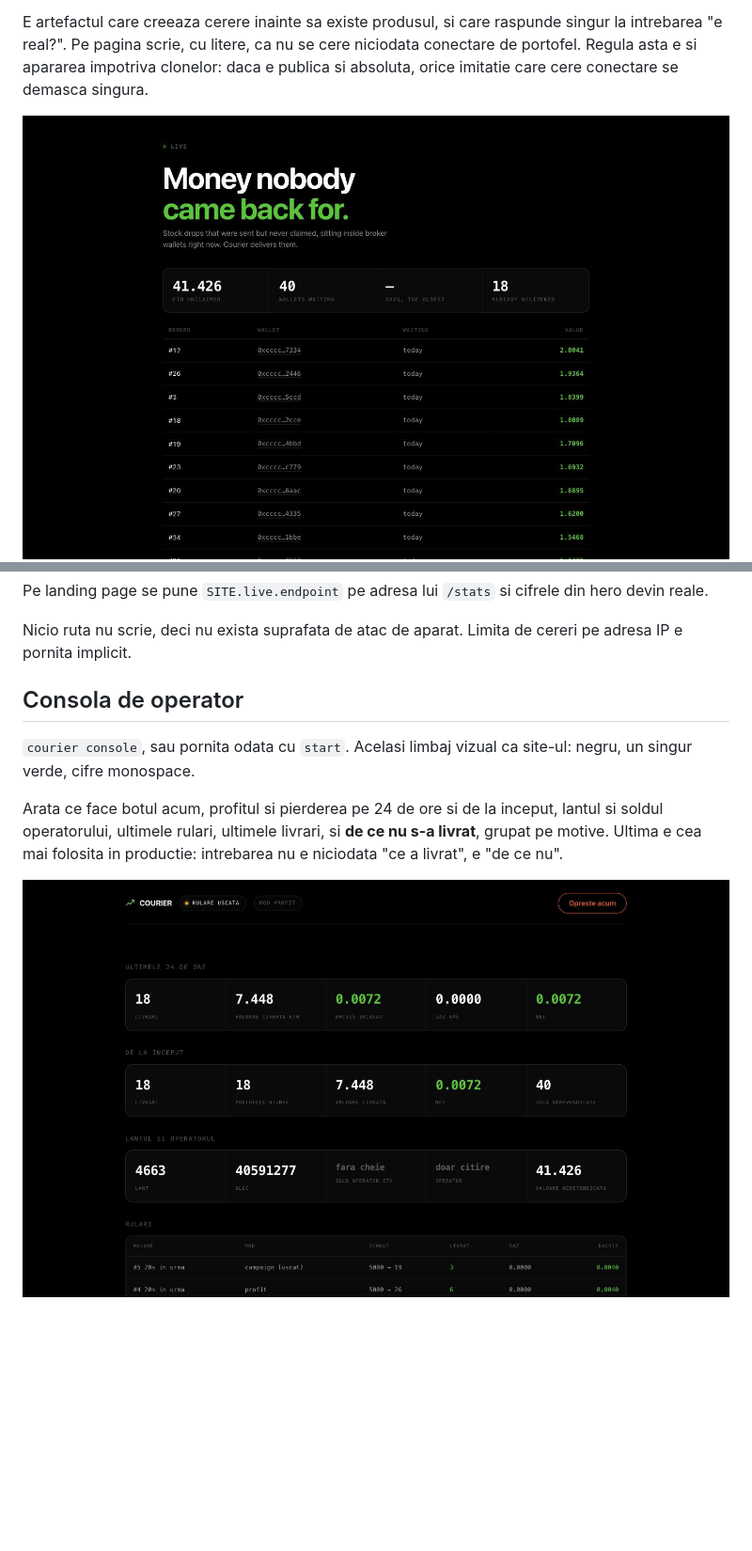
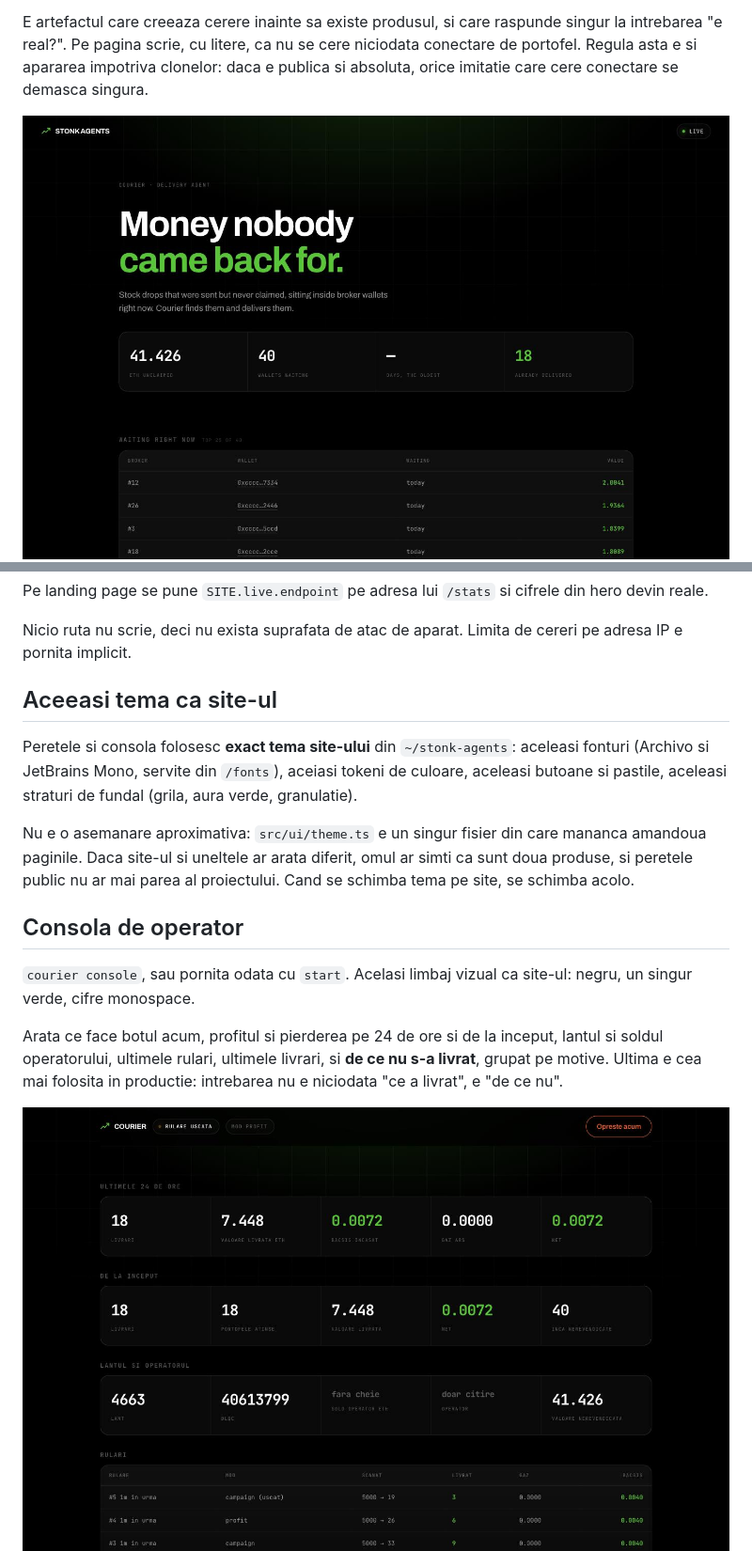
Before and after one commit to grappesai-cloud/stonk, a Markdown page: README.md, 2 parts joined by grey strips. Shown: that part at 94% size. Rendered like a GitHub page; pictures changed too: docs/consola-sus.jpg, docs/perete-sus.jpg; blank space fills up the shorter version.

```diff
--- a/README.md
+++ b/README.md
@@ -203,6 +203,18 @@ din hero devin reale.
 
 Nicio ruta nu scrie, deci nu exista suprafata de atac de aparat. Limita de
 cereri pe adresa IP e pornita implicit.
+
+## Aceeasi tema ca site-ul
+
+Peretele si consola folosesc **exact tema site-ului** din `~/stonk-agents`:
+aceleasi fonturi (Archivo si JetBrains Mono, servite din `/fonts`), aceiasi
+tokeni de culoare, aceleasi butoane si pastile, aceleasi straturi de fundal
+(grila, aura verde, granulatie).
+
+Nu e o asemanare aproximativa: `src/ui/theme.ts` e un singur fisier din care
+mananca amandoua paginile. Daca site-ul si uneltele ar arata diferit, omul ar
+simti ca sunt doua produse, si peretele public nu ar mai parea al proiectului.
+Cand se schimba tema pe site, se schimba acolo.
 
 ## Consola de operator
 
```
Also changed, not shown: 10 other files.
